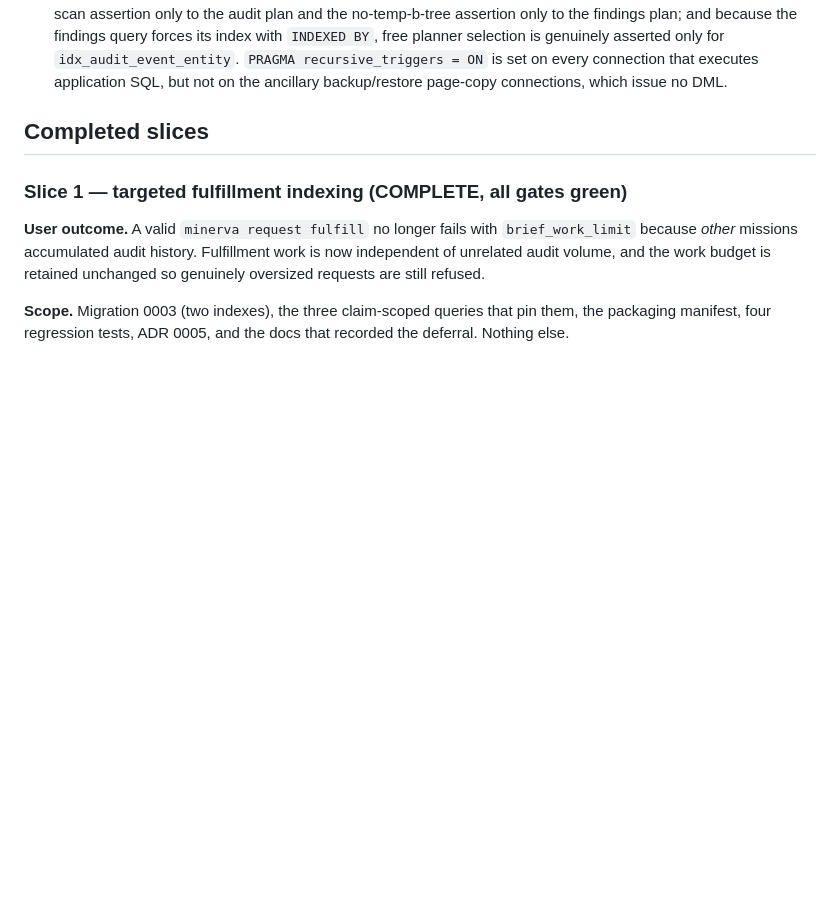
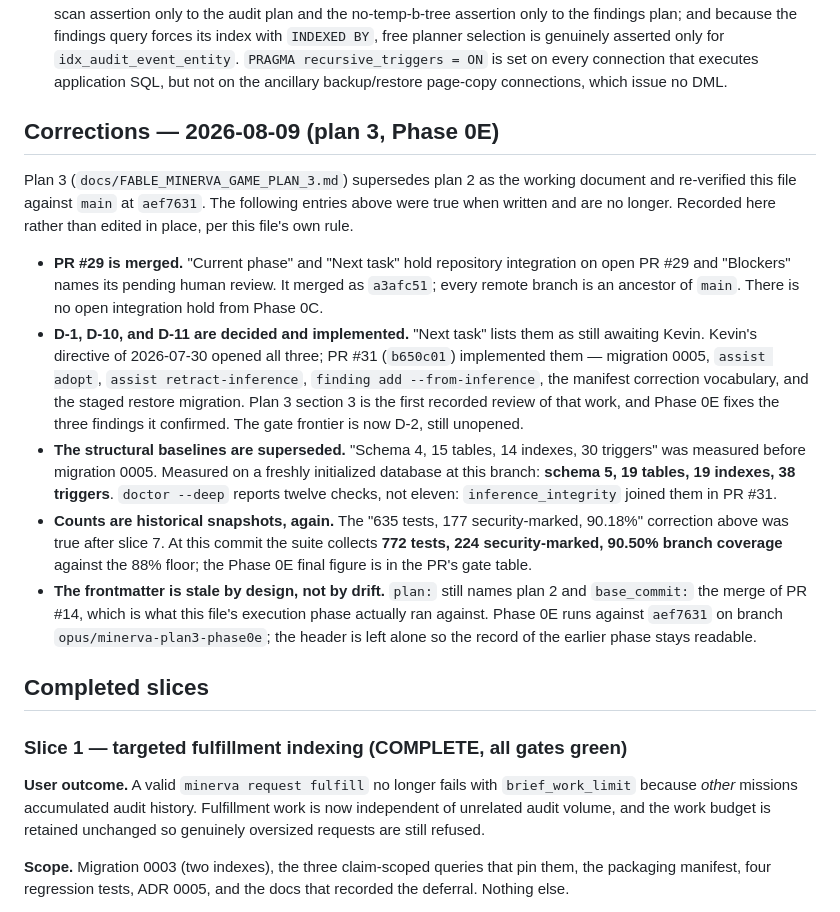
Before and after one commit to Ayyitskevin/Minerva, a Markdown page: docs/OPUS_EXECUTION_STATE.md, the part around the change. Drawn GitHub-style; blank space fills up the shorter version.

Commit message:
docs: record what changed since the execution state was last true
The file still held repository integration on PR #29 (merged as
a3afc51), listed D-1/D-10/D-11 as awaiting Kevin (decided 2026-07-30,
implemented in PR #31), and carried schema-4/30-trigger baselines that
migration 0005 superseded. Measured on this branch instead: schema 5,
19 tables, 19 indexes, 38 triggers, twelve deep-doctor checks, 792 tests
at 90.4% branch coverage.

A dated corrections section, following the convention the file already
set for plan 2's sweep: earlier entries were true when written and stay
readable, with the drift recorded rather than silently overwritten.

Co-Authored-By: Claude Opus 5 <noreply@anthropic.com>

```diff
--- a/docs/OPUS_EXECUTION_STATE.md
+++ b/docs/OPUS_EXECUTION_STATE.md
@@ -69,6 +69,41 @@ following drift, corrected here rather than silently edited in place:
   `idx_audit_event_entity`. `PRAGMA recursive_triggers = ON` is set on
   every connection that executes application SQL, but not on the
   ancillary backup/restore page-copy connections, which issue no DML.
+
+## Corrections — 2026-08-09 (plan 3, Phase 0E)
+
+Plan 3 (`docs/FABLE_MINERVA_GAME_PLAN_3.md`) supersedes plan 2 as the
+working document and re-verified this file against `main` at `aef7631`.
+The following entries above were true when written and are no longer.
+Recorded here rather than edited in place, per this file's own rule.
+
+- **PR #29 is merged.** "Current phase" and "Next task" hold repository
+  integration on open PR #29 and "Blockers" names its pending human
+  review. It merged as `a3afc51`; every remote branch is an ancestor of
+  `main`. There is no open integration hold from Phase 0C.
+- **D-1, D-10, and D-11 are decided and implemented.** "Next task" lists
+  them as still awaiting Kevin. Kevin's directive of 2026-07-30 opened
+  all three; PR #31 (`b650c01`) implemented them — migration 0005,
+  `assist adopt`, `assist retract-inference`,
+  `finding add --from-inference`, the manifest correction vocabulary, and
+  the staged restore migration. Plan 3 section 3 is the first recorded
+  review of that work, and Phase 0E fixes the three findings it
+  confirmed. The gate frontier is now D-2, still unopened.
+- **The structural baselines are superseded.** "Schema 4, 15 tables, 14
+  indexes, 30 triggers" was measured before migration 0005. Measured on
+  a freshly initialized database at this branch: **schema 5, 19 tables,
+  19 indexes, 38 triggers**. `doctor --deep` reports twelve checks, not
+  eleven: `inference_integrity` joined them in PR #31.
+- **Counts are historical snapshots, again.** The "635 tests, 177
+  security-marked, 90.18%" correction above was true after slice 7. At
+  this commit the suite collects **772 tests, 224 security-marked, 90.50%
+  branch coverage** against the 88% floor; the Phase 0E final figure is
+  in the PR's gate table.
+- **The frontmatter is stale by design, not by drift.** `plan:` still
+  names plan 2 and `base_commit:` the merge of PR #14, which is what this
+  file's execution phase actually ran against. Phase 0E runs against
+  `aef7631` on branch `opus/minerva-plan3-phase0e`; the header is left
+  alone so the record of the earlier phase stays readable.
 
 ## Completed slices
 
```
